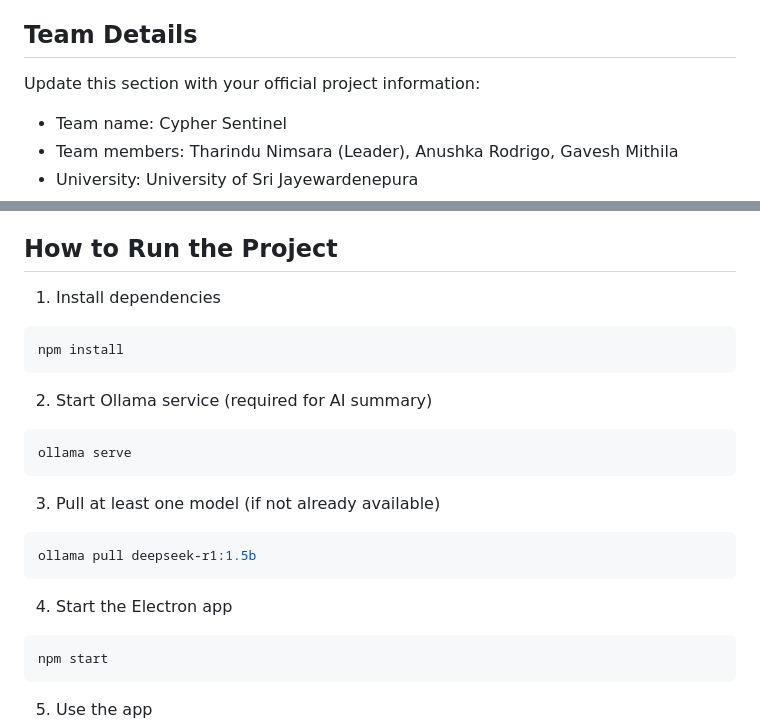
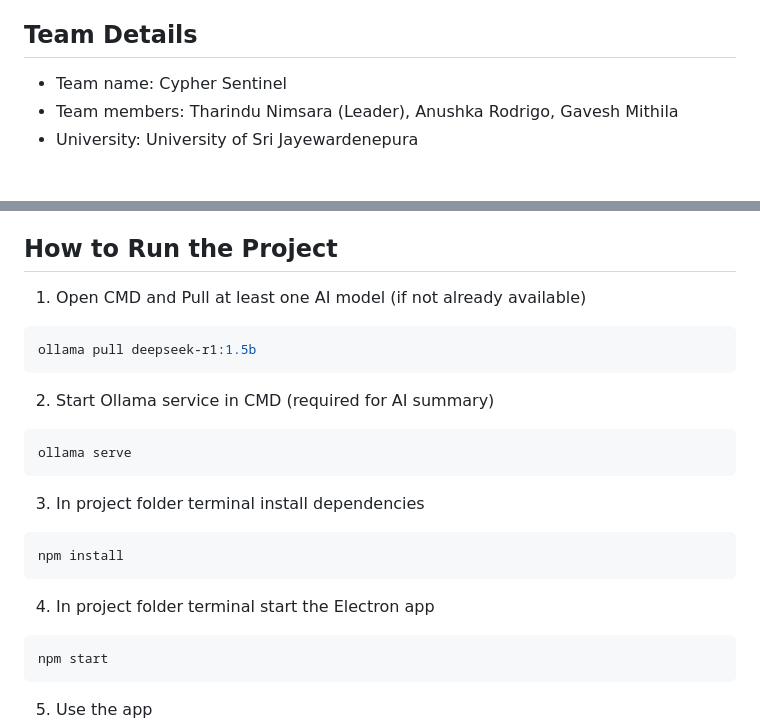
Before and after one commit to Tharindu-Nimsara/Cypher-Clean, a Markdown page: README.md, 2 parts joined by grey strips. GitHub-like rendering; blank space fills up the shorter version.

Commit message:
Update README file
Updated instructions for running the project and team details.

````diff
--- a/README.md
+++ b/README.md
@@ -20,8 +20,6 @@ No cloud, no data leakage, just fast, secure, on-device optimization for develop
 - Keep all analysis on-device to protect source code privacy.
 
 ## Team Details
-
-Update this section with your official project information:
 
 - Team name: Cypher Sentinel
 - Team members: Tharindu Nimsara (Leader), Anushka Rodrigo, Gavesh Mithila
@@ -149,25 +147,25 @@ project-file/
 
 ## How to Run the Project
 
-1. Install dependencies
+1. Open CMD and Pull at least one AI model (if not already available)
+
+```bash
+ollama pull deepseek-r1:1.5b
+```
+
+2. Start Ollama service in CMD (required for AI summary)
+
+```bash
+ollama serve
+```
+
+3. In project folder terminal install dependencies
 
 ```bash
 npm install
 ```
 
-2. Start Ollama service (required for AI summary)
-
-```bash
-ollama serve
-```
-
-3. Pull at least one model (if not already available)
-
-```bash
-ollama pull deepseek-r1:1.5b
-```
-
-4. Start the Electron app
+4. In project folder terminal start the Electron app
 
 ```bash
 npm start
````
